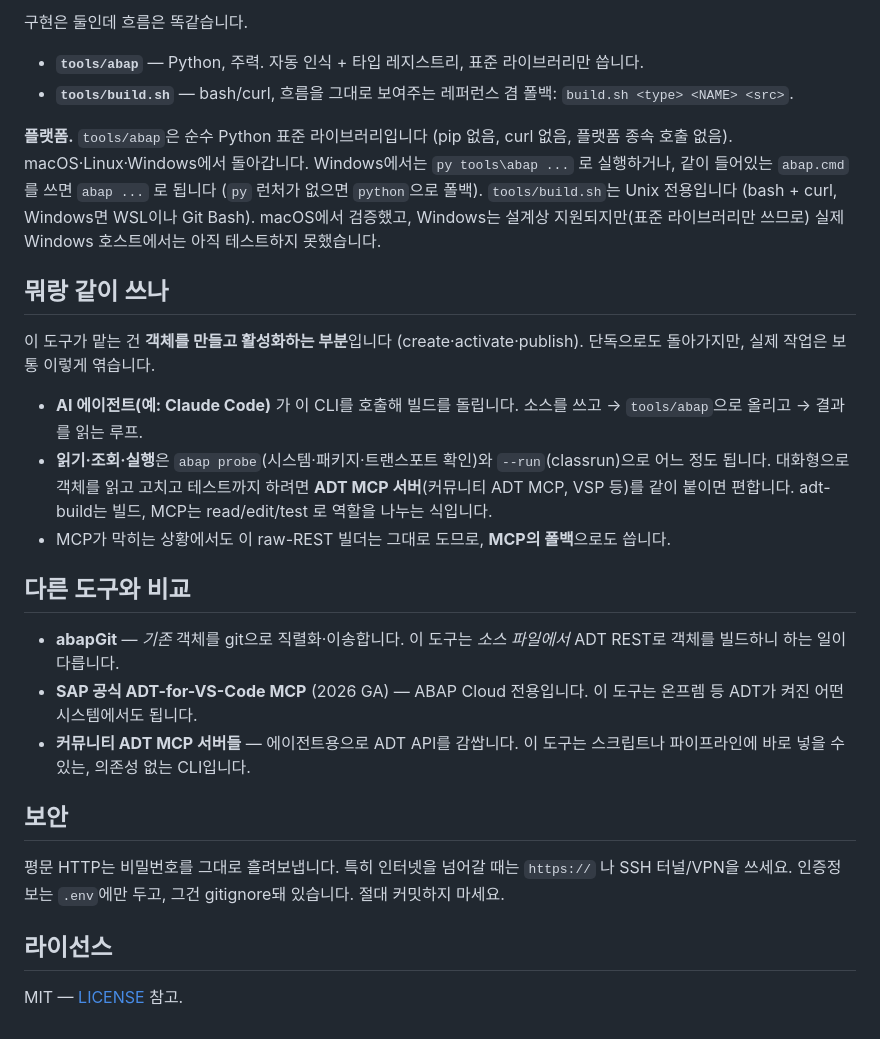
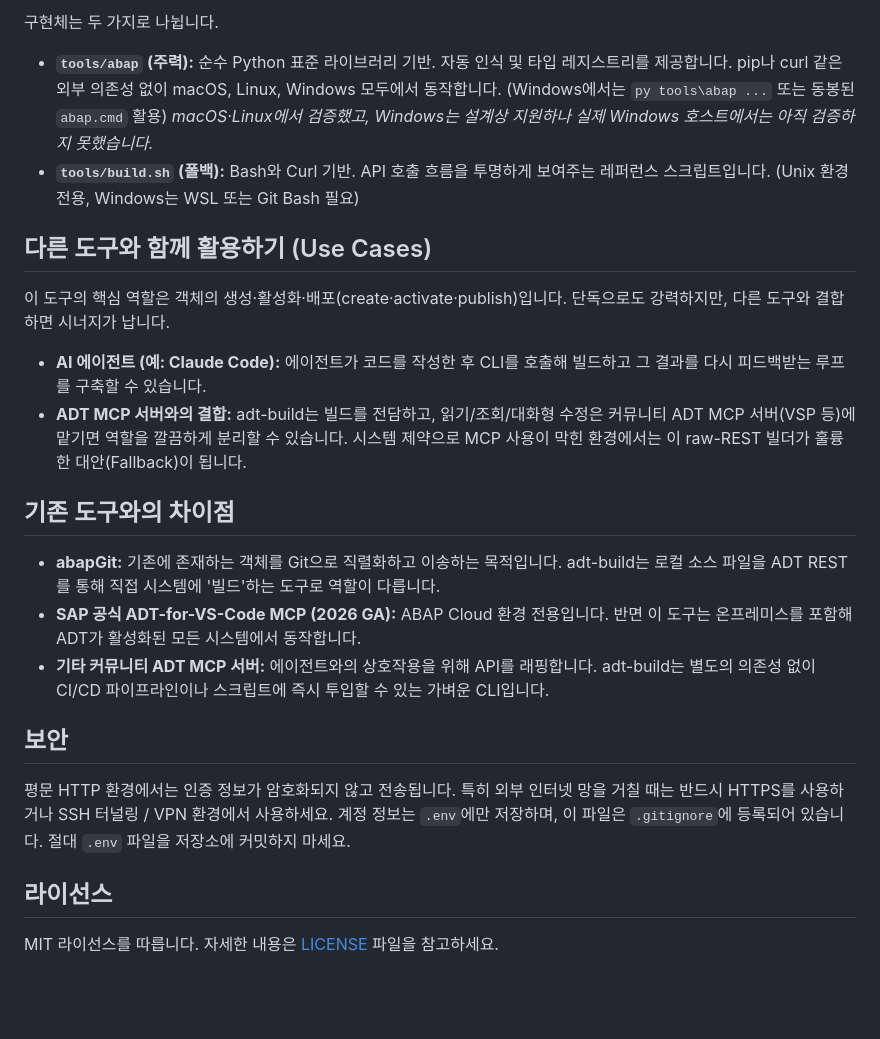
Before and after one commit to seokwonsap/adt-build, a Markdown page: README.ko.md, the part around one of its changes. Drawn GitHub-style; blank space fills up the shorter version.

```diff
--- a/README.ko.md
+++ b/README.ko.md
@@ -121,29 +134,26 @@ transport: ABCK900123  [Modifiable] owner=DEVELOPER
 
-구현은 둘인데 흐름은 똑같습니다.
+구현체는 두 가지로 나뉩니다.
 
-- **`tools/abap`** — Python, 주력. 자동 인식 + 타입 레지스트리, 표준 라이브러리만 씁니다.
-- **`tools/build.sh`** — bash/curl, 흐름을 그대로 보여주는 레퍼런스 겸 폴백: `build.sh <type> <NAME> <src>`.
+- **`tools/abap` (주력):** 순수 Python 표준 라이브러리 기반. 자동 인식 및 타입 레지스트리를 제공합니다. pip나 curl 같은 외부 의존성 없이 macOS, Linux, Windows 모두에서 동작합니다. (Windows에서는 `py tools\abap ...` 또는 동봉된 `abap.cmd` 활용) *macOS·Linux에서 검증했고, Windows는 설계상 지원하나 실제 Windows 호스트에서는 아직 검증하지 못했습니다.*
+- **`tools/build.sh` (폴백):** Bash와 Curl 기반. API 호출 흐름을 투명하게 보여주는 레퍼런스 스크립트입니다. (Unix 환경 전용, Windows는 WSL 또는 Git Bash 필요)
 
-**플랫폼.** `tools/abap`은 순수 Python 표준 라이브러리입니다 (pip 없음, curl 없음, 플랫폼 종속 호출 없음). macOS·Linux·Windows에서 돌아갑니다. Windows에서는 `py tools\abap ...` 로 실행하거나, 같이 들어있는 `abap.cmd`를 쓰면 `abap ...` 로 됩니다 (`py` 런처가 없으면 `python`으로 폴백). `tools/build.sh`는 Unix 전용입니다 (bash + curl, Windows면 WSL이나 Git Bash). macOS에서 검증했고, Windows는 설계상 지원되지만(표준 라이브러리만 쓰므로) 실제 Windows 호스트에서는 아직 테스트하지 못했습니다.
+## 다른 도구와 함께 활용하기 (Use Cases)
 
-## 뭐랑 같이 쓰나
+이 도구의 핵심 역할은 객체의 생성·활성화·배포(create·activate·publish)입니다. 단독으로도 강력하지만, 다른 도구와 결합하면 시너지가 납니다.
 
-이 도구가 맡는 건 **객체를 만들고 활성화하는 부분**입니다 (create·activate·publish). 단독으로도 돌아가지만, 실제 작업은 보통 이렇게 엮습니다.
+- **AI 에이전트 (예: Claude Code):** 에이전트가 코드를 작성한 후 CLI를 호출해 빌드하고 그 결과를 다시 피드백받는 루프를 구축할 수 있습니다.
+- **ADT MCP 서버와의 결합:** adt-build는 빌드를 전담하고, 읽기/조회/대화형 수정은 커뮤니티 ADT MCP 서버(VSP 등)에 맡기면 역할을 깔끔하게 분리할 수 있습니다. 시스템 제약으로 MCP 사용이 막힌 환경에서는 이 raw-REST 빌더가 훌륭한 대안(Fallback)이 됩니다.
 
-- **AI 에이전트(예: Claude Code)** 가 이 CLI를 호출해 빌드를 돌립니다. 소스를 쓰고 → `tools/abap`으로 올리고 → 결과를 읽는 루프.
-- **읽기·조회·실행**은 `abap probe`(시스템·패키지·트랜스포트 확인)와 `--run`(classrun)으로 어느 정도 됩니다. 대화형으로 객체를 읽고 고치고 테스트까지 하려면 **ADT MCP 서버**(커뮤니티 ADT MCP, VSP 등)를 같이 붙이면 편합니다. adt-build는 빌드, MCP는 read/edit/test 로 역할을 나누는 식입니다.
-- MCP가 막히는 상황에서도 이 raw-REST 빌더는 그대로 도므로, **MCP의 폴백**으로도 씁니다.
+## 기존 도구와의 차이점
 
-## 다른 도구와 비교
-
-- **abapGit** — *기존* 객체를 git으로 직렬화·이송합니다. 이 도구는 *소스 파일에서* ADT REST로 객체를 빌드하니 하는 일이 다릅니다.
-- **SAP 공식 ADT-for-VS-Code MCP** (2026 GA) — ABAP Cloud 전용입니다. 이 도구는 온프렘 등 ADT가 켜진 어떤 시스템에서도 됩니다.
-- **커뮤니티 ADT MCP 서버들** — 에이전트용으로 ADT API를 감쌉니다. 이 도구는 스크립트나 파이프라인에 바로 넣을 수 있는, 의존성 없는 CLI입니다.
+- **abapGit:** 기존에 존재하는 객체를 Git으로 직렬화하고 이송하는 목적입니다. adt-build는 로컬 소스 파일을 ADT REST를 통해 직접 시스템에 '빌드'하는 도구로 역할이 다릅니다.
+- **SAP 공식 ADT-for-VS-Code MCP (2026 GA):** ABAP Cloud 환경 전용입니다. 반면 이 도구는 온프레미스를 포함해 ADT가 활성화된 모든 시스템에서 동작합니다.
+- **기타 커뮤니티 ADT MCP 서버:** 에이전트와의 상호작용을 위해 API를 래핑합니다. adt-build는 별도의 의존성 없이 CI/CD 파이프라인이나 스크립트에 즉시 투입할 수 있는 가벼운 CLI입니다.
 
 ## 보안
 
-평문 HTTP는 비밀번호를 그대로 흘려보냅니다. 특히 인터넷을 넘어갈 때는 `https://` 나 SSH 터널/VPN을 쓰세요. 인증정보는 `.env`에만 두고, 그건 gitignore돼 있습니다. 절대 커밋하지 마세요.
+평문 HTTP 환경에서는 인증 정보가 암호화되지 않고 전송됩니다. 특히 외부 인터넷 망을 거칠 때는 반드시 HTTPS를 사용하거나 SSH 터널링 / VPN 환경에서 사용하세요. 계정 정보는 `.env`에만 저장하며, 이 파일은 `.gitignore`에 등록되어 있습니다. 절대 `.env` 파일을 저장소에 커밋하지 마세요.
 
 ## 라이선스
 
-MIT — [LICENSE](LICENSE) 참고.
+MIT 라이선스를 따릅니다. 자세한 내용은 [LICENSE](LICENSE) 파일을 참고하세요.
```
Also changed, not shown: other parts of README.ko.md (+73 -60 lines), README.md (+85 -76 lines).
